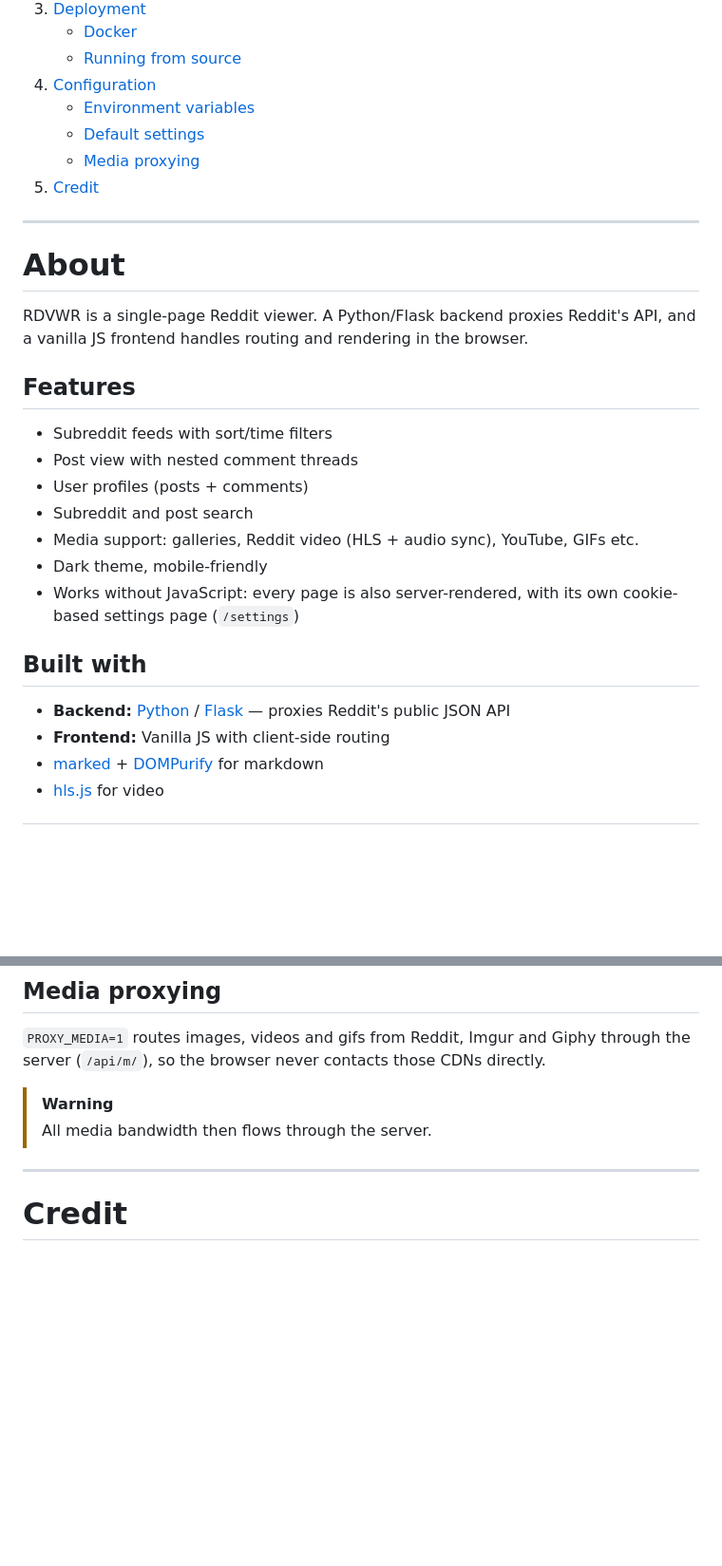
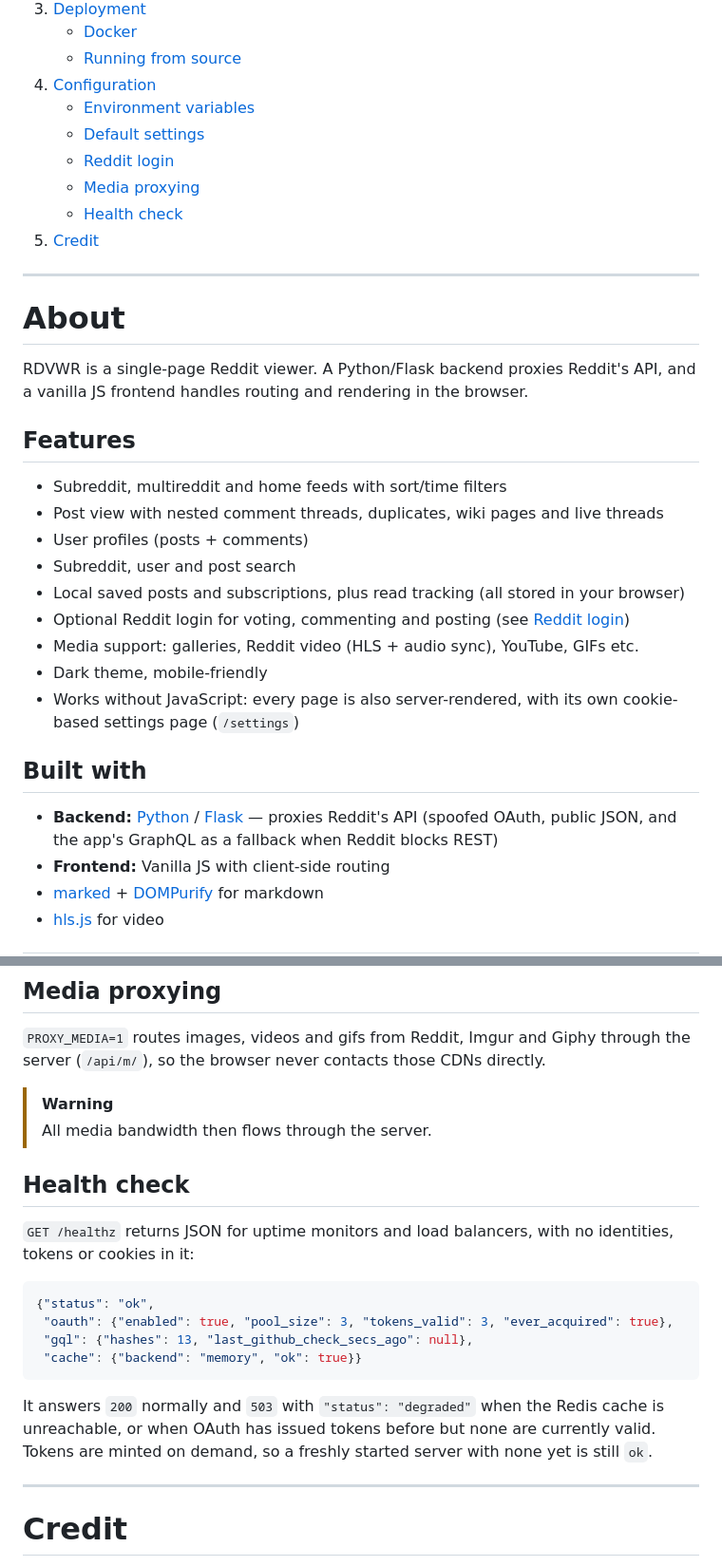
Before and after one commit to evanpaul14/RDVWR, a Markdown page: README.md, 2 parts joined by grey strips. Shown at 95% size. Rendered like a GitHub page; blank space fills up the shorter version.

Commit message:
Update README: document BASE_PATH and /healthz, refresh features and backend description
Co-Authored-By: Claude Sonnet 5.5 <noreply@anthropic.com>
Claude-Session: https://claude.ai/code/session_01PL6UGRmmWmymSa8XuENqdK

````diff
--- a/README.md
+++ b/README.md
@@ -26,7 +26,9 @@
 4. [Configuration](#configuration)
    - [Environment variables](#environment-variables)
    - [Default settings](#default-settings)
+   - [Reddit login](#reddit-login)
    - [Media proxying](#media-proxying)
+   - [Health check](#health-check)
 5. [Credit](#credit)
 
 ---
@@ -37,17 +39,19 @@ RDVWR is a single-page Reddit viewer. A Python/Flask backend proxies Reddit's AP
 
 ## Features
 
-- Subreddit feeds with sort/time filters
-- Post view with nested comment threads
+- Subreddit, multireddit and home feeds with sort/time filters
+- Post view with nested comment threads, duplicates, wiki pages and live threads
 - User profiles (posts + comments)
-- Subreddit and post search
+- Subreddit, user and post search
+- Local saved posts and subscriptions, plus read tracking (all stored in your browser)
+- Optional Reddit login for voting, commenting and posting (see [Reddit login](#reddit-login))
 - Media support: galleries, Reddit video (HLS + audio sync), YouTube, GIFs etc.
 - Dark theme, mobile-friendly
 - Works without JavaScript: every page is also server-rendered, with its own cookie-based settings page (`/settings`)
 
 ## Built with
 
-- **Backend:** [Python](https://www.python.org/) / [Flask](https://flask.palletsprojects.com/) — proxies Reddit's public JSON API
+- **Backend:** [Python](https://www.python.org/) / [Flask](https://flask.palletsprojects.com/) — proxies Reddit's API (spoofed OAuth, public JSON, and the app's GraphQL as a fallback when Reddit blocks REST)
 - **Frontend:** Vanilla JS with client-side routing
 - [marked](https://github.com/markedjs/marked) + [DOMPurify](https://github.com/cure53/DOMPurify) for markdown
 - [hls.js](https://github.com/video-dev/hls.js) for video
@@ -185,6 +190,19 @@ Set `REDDIT_LOGIN=1` to add a "Reddit account" section to settings. Reddit no lo
 > [!WARNING]
 > All media bandwidth then flows through the server.
 
+## Health check
+
+`GET /healthz` returns JSON for uptime monitors and load balancers, with no identities, tokens or cookies in it:
+
+```json
+{"status": "ok",
+ "oauth": {"enabled": true, "pool_size": 3, "tokens_valid": 3, "ever_acquired": true},
+ "gql": {"hashes": 13, "last_github_check_secs_ago": null},
+ "cache": {"backend": "memory", "ok": true}}
+```
+
+It answers `200` normally and `503` with `"status": "degraded"` when the Redis cache is unreachable, or when OAuth has issued tokens before but none are currently valid. Tokens are minted on demand, so a freshly started server with none yet is still `ok`.
+
 ---
 
 # Credit
````
Also changed, not shown: other parts of README.md (+1 -0 lines).
